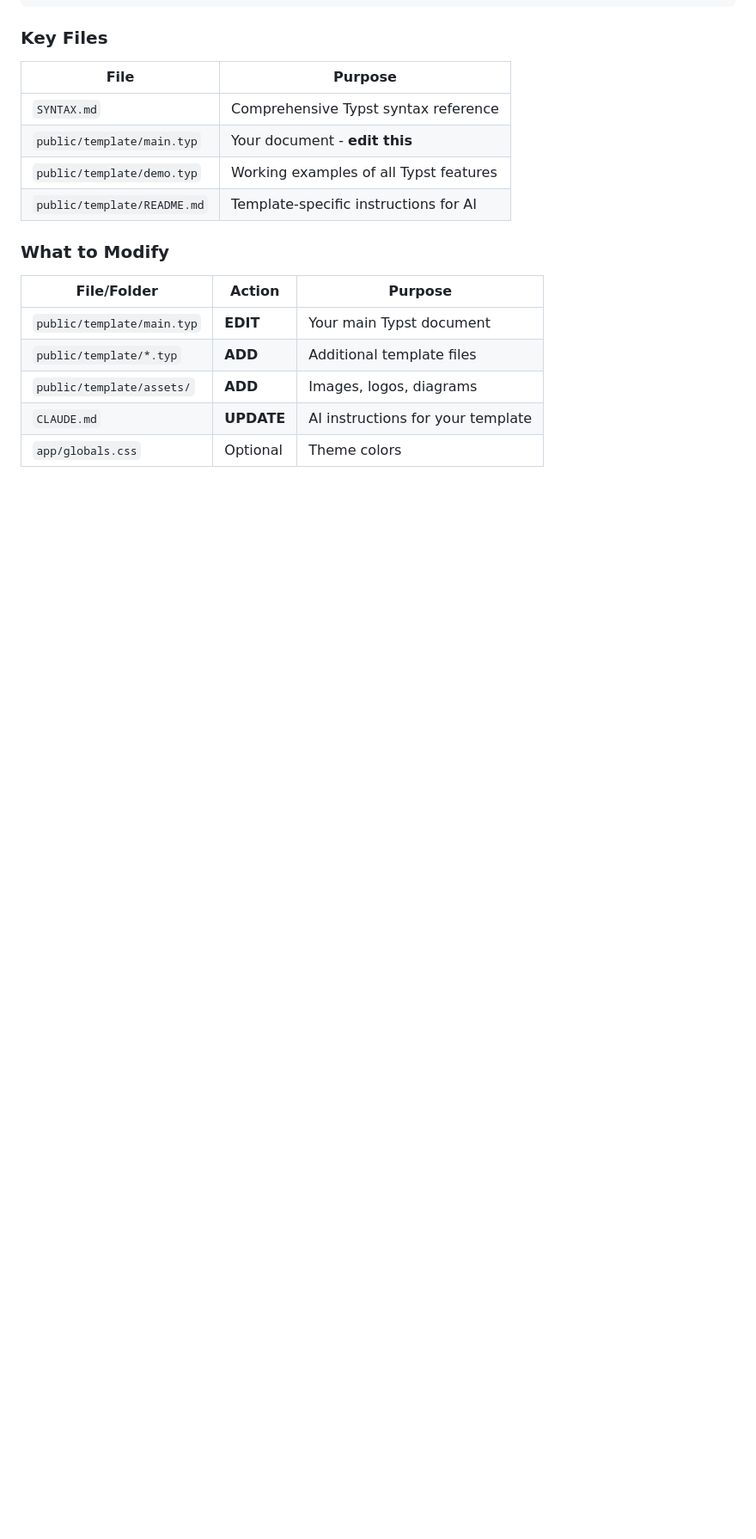
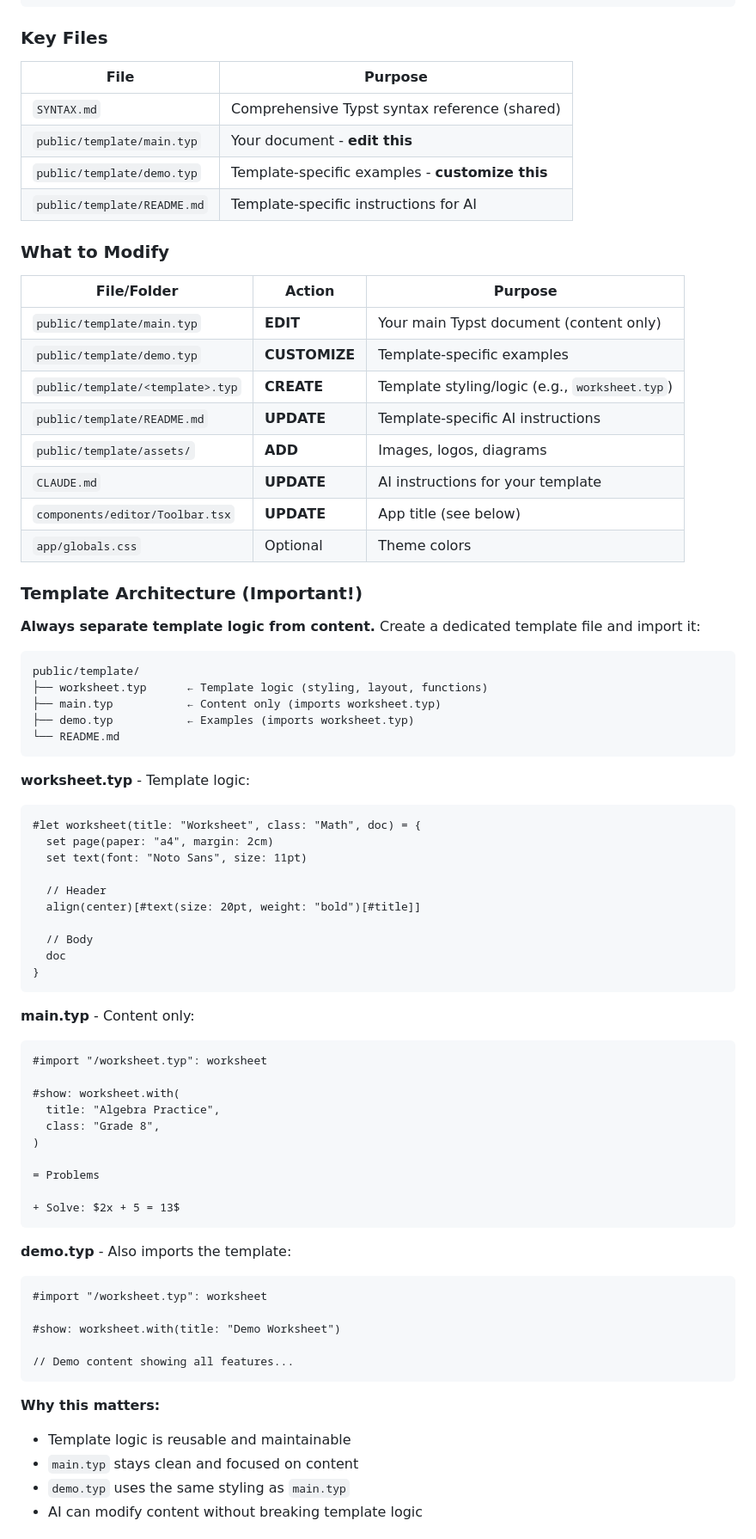
Before and after one commit to EduArc-Ai/typst-preview, a Markdown page: README.md, the part around one of its changes. Shown at 86% size. Drawn GitHub-style; blank space fills up the shorter version.

````diff
--- a/README.md
+++ b/README.md
@@ -71,17 +71,76 @@ your-template/
 
 | File | Purpose |
 |------|---------|
-| `SYNTAX.md` | Comprehensive Typst syntax reference |
+| `SYNTAX.md` | Comprehensive Typst syntax reference (shared) |
 | `public/template/main.typ` | Your document - **edit this** |
-| `public/template/demo.typ` | Working examples of all Typst features |
+| `public/template/demo.typ` | Template-specific examples - **customize this** |
 | `public/template/README.md` | Template-specific instructions for AI |
 
 ### What to Modify
 
 | File/Folder | Action | Purpose |
 |-------------|--------|---------|
-| `public/template/main.typ` | **EDIT** | Your main Typst document |
-| `public/template/*.typ` | **ADD** | Additional template files |
+| `public/template/main.typ` | **EDIT** | Your main Typst document (content only) |
+| `public/template/demo.typ` | **CUSTOMIZE** | Template-specific examples |
+| `public/template/<template>.typ` | **CREATE** | Template styling/logic (e.g., `worksheet.typ`) |
+| `public/template/README.md` | **UPDATE** | Template-specific AI instructions |
 | `public/template/assets/` | **ADD** | Images, logos, diagrams |
 | `CLAUDE.md` | **UPDATE** | AI instructions for your template |
+| `components/editor/Toolbar.tsx` | **UPDATE** | App title (see below) |
 | `app/globals.css` | Optional | Theme colors |
+
+### Template Architecture (Important!)
+
+**Always separate template logic from content.** Create a dedicated template file and import it:
+
+```
+public/template/
+├── worksheet.typ      ← Template logic (styling, layout, functions)
+├── main.typ           ← Content only (imports worksheet.typ)
+├── demo.typ           ← Examples (imports worksheet.typ)
+└── README.md
+```
+
+**worksheet.typ** - Template logic:
+```typst
+#let worksheet(title: "Worksheet", class: "Math", doc) = {
+  set page(paper: "a4", margin: 2cm)
+  set text(font: "Noto Sans", size: 11pt)
+
+  // Header
+  align(center)[#text(size: 20pt, weight: "bold")[#title]]
+
+  // Body
+  doc
+}
+```
+
+**main.typ** - Content only:
+```typst
+#import "/worksheet.typ": worksheet
+
+#show: worksheet.with(
+  title: "Algebra Practice",
+  class: "Grade 8",
+)
+
+= Problems
+
++ Solve: $2x + 5 = 13$
+```
+
+**demo.typ** - Also imports the template:
+```typst
+#import "/worksheet.typ": worksheet
+
+#show: worksheet.with(title: "Demo Worksheet")
+
+// Demo content showing all features...
+```
+
+**Why this matters:**
+- Template logic is reusable and maintainable
+- `main.typ` stays clean and focused on content
+- `demo.typ` uses the same styling as `main.typ`
+- AI can modify content without breaking template logic
+
````
Also changed, not shown: other parts of README.md (+33 -0 lines), CLAUDE.md (+38 -5 lines).
